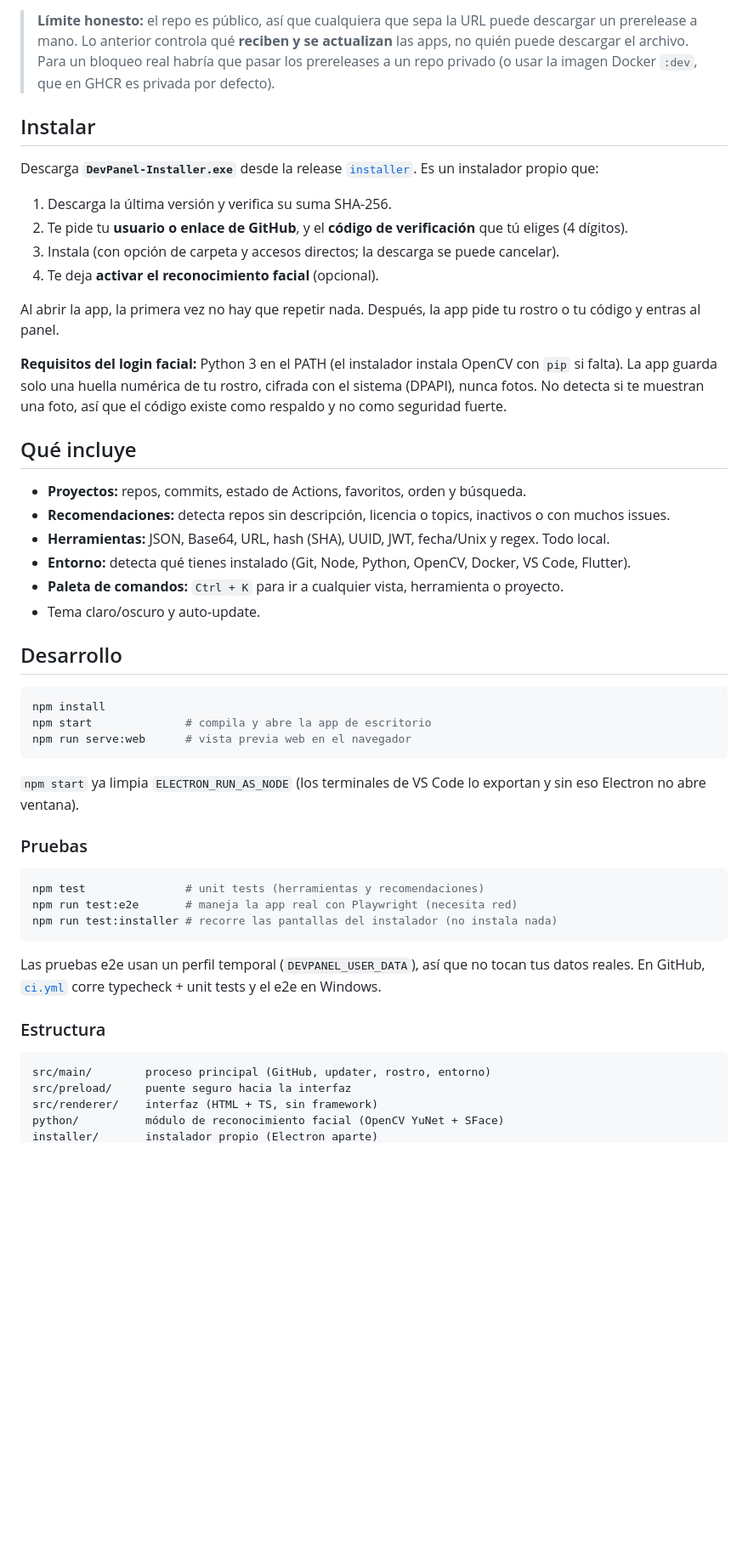
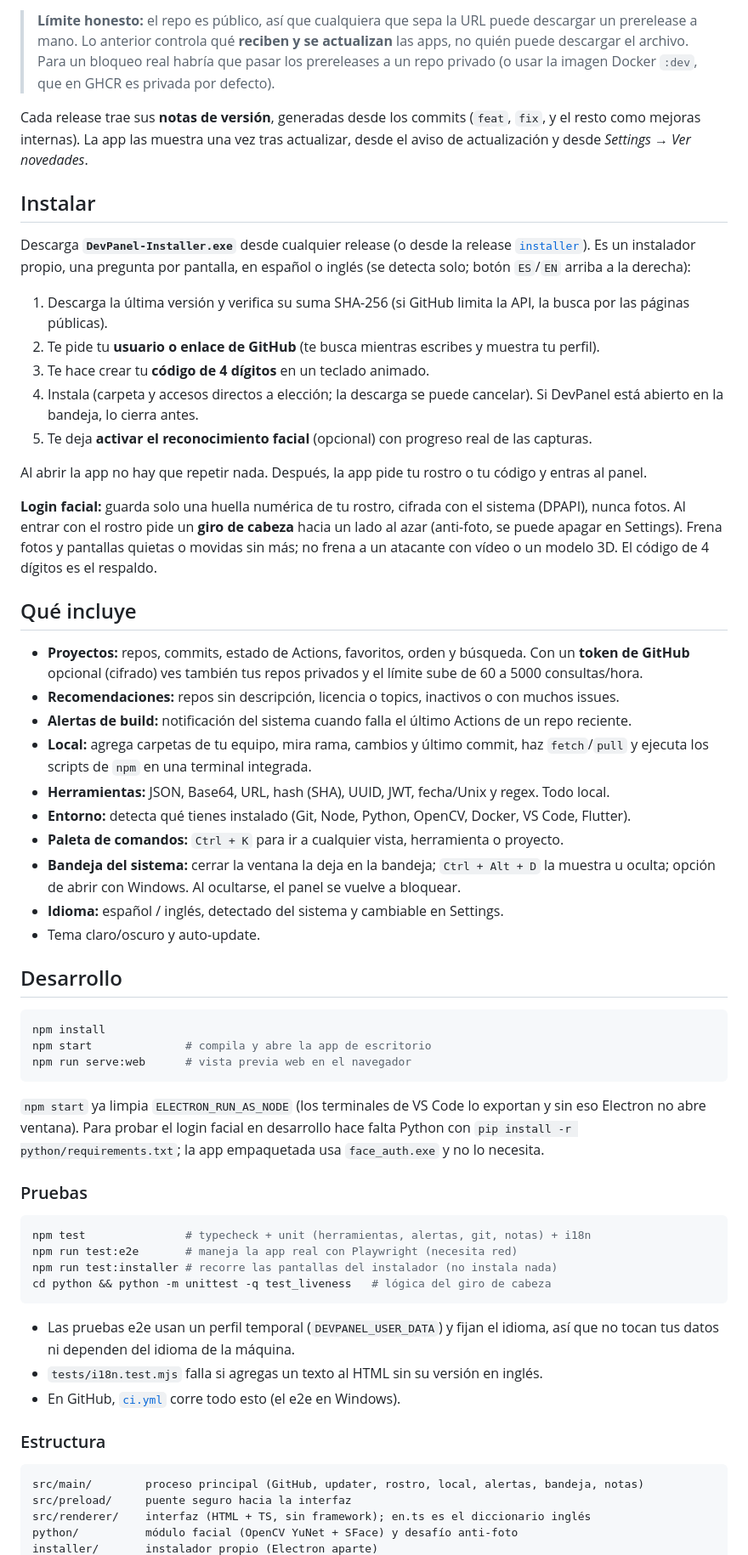
Before and after one commit to DevCat-HGS/DevPanel, a Markdown page: README.md, the part around one of its changes. Shown at 85% size. Rendered like a GitHub page; blank space fills up the shorter version.

Commit message:
docs: README for the new features, release flow, protection, signing and tests
Co-Authored-By: Claude Sonnet 5.5 <noreply@anthropic.com>

````diff
--- a/README.md
+++ b/README.md
@@ -30,29 +32,37 @@ Cómo se mantienen separados los canales:
 > Lo anterior controla qué **reciben y se actualizan** las apps, no quién puede descargar el archivo.
 > Para un bloqueo real habría que pasar los prereleases a un repo privado (o usar la imagen Docker `:dev`, que en GHCR es privada por defecto).
 
+Cada release trae sus **notas de versión**, generadas desde los commits (`feat`, `fix`, y el resto como mejoras internas).
+La app las muestra una vez tras actualizar, desde el aviso de actualización y desde *Settings → Ver novedades*.
+
 ## Instalar
 
-Descarga **`DevPanel-Installer.exe`** desde la release [`installer`](../../releases/tag/installer).
-Es un instalador propio que:
+Descarga **`DevPanel-Installer.exe`** desde cualquier release (o desde la release [`installer`](../../releases/tag/installer)).
+Es un instalador propio, una pregunta por pantalla, en español o inglés (se detecta solo; botón `ES`/`EN` arriba a la derecha):
 
-1. Descarga la última versión y verifica su suma SHA-256.
-2. Te pide tu **usuario o enlace de GitHub**, y el **código de verificación** que tú eliges (4 dígitos).
-3. Instala (con opción de carpeta y accesos directos; la descarga se puede cancelar).
-4. Te deja **activar el reconocimiento facial** (opcional).
+1. Descarga la última versión y verifica su suma SHA-256 (si GitHub limita la API, la busca por las páginas públicas).
+2. Te pide tu **usuario o enlace de GitHub** (te busca mientras escribes y muestra tu perfil).
+3. Te hace crear tu **código de 4 dígitos** en un teclado animado.
+4. Instala (carpeta y accesos directos a elección; la descarga se puede cancelar). Si DevPanel está abierto en la bandeja, lo cierra antes.
+5. Te deja **activar el reconocimiento facial** (opcional) con progreso real de las capturas.
 
-Al abrir la app, la primera vez no hay que repetir nada. Después, la app pide tu rostro o tu código y entras al panel.
+Al abrir la app no hay que repetir nada. Después, la app pide tu rostro o tu código y entras al panel.
 
-**Requisitos del login facial:** Python 3 en el PATH (el instalador instala OpenCV con `pip` si falta).
-La app guarda solo una huella numérica de tu rostro, cifrada con el sistema (DPAPI), nunca fotos.
-No detecta si te muestran una foto, así que el código existe como respaldo y no como seguridad fuerte.
+**Login facial:** guarda solo una huella numérica de tu rostro, cifrada con el sistema (DPAPI), nunca fotos.
+Al entrar con el rostro pide un **giro de cabeza** hacia un lado al azar (anti-foto, se puede apagar en Settings).
+Frena fotos y pantallas quietas o movidas sin más; no frena a un atacante con vídeo o un modelo 3D. El código de 4 dígitos es el respaldo.
 
 ## Qué incluye
 
-- **Proyectos:** repos, commits, estado de Actions, favoritos, orden y búsqueda.
-- **Recomendaciones:** detecta repos sin descripción, licencia o topics, inactivos o con muchos issues.
+- **Proyectos:** repos, commits, estado de Actions, favoritos, orden y búsqueda. Con un **token de GitHub** opcional (cifrado) ves también tus repos privados y el límite sube de 60 a 5000 consultas/hora.
+- **Recomendaciones:** repos sin descripción, licencia o topics, inactivos o con muchos issues.
+- **Alertas de build:** notificación del sistema cuando falla el último Actions de un repo reciente.
+- **Local:** agrega carpetas de tu equipo, mira rama, cambios y último commit, haz `fetch`/`pull` y ejecuta los scripts de `npm` en una terminal integrada.
 - **Herramientas:** JSON, Base64, URL, hash (SHA), UUID, JWT, fecha/Unix y regex. Todo local.
 - **Entorno:** detecta qué tienes instalado (Git, Node, Python, OpenCV, Docker, VS Code, Flutter).
 - **Paleta de comandos:** `Ctrl + K` para ir a cualquier vista, herramienta o proyecto.
+- **Bandeja del sistema:** cerrar la ventana la deja en la bandeja; `Ctrl + Alt + D` la muestra u oculta; opción de abrir con Windows. Al ocultarse, el panel se vuelve a bloquear.
+- **Idioma:** español / inglés, detectado del sistema y cambiable en Settings.
 - Tema claro/oscuro y auto-update.
 
 ## Desarrollo
@@ -64,23 +74,27 @@ npm run serve:web      # vista previa web en el navegador
 ```
 
 `npm start` ya limpia `ELECTRON_RUN_AS_NODE` (los terminales de VS Code lo exportan y sin eso Electron no abre ventana).
+Para probar el login facial en desarrollo hace falta Python con `pip install -r python/requirements.txt`;
+la app empaquetada usa `face_auth.exe` y no lo necesita.
 
 ### Pruebas
 
 ```bash
-npm test               # unit tests (herramientas y recomendaciones)
+npm test               # typecheck + unit (herramientas, alertas, git, notas) + i18n
 npm run test:e2e       # maneja la app real con Playwright (necesita red)
 npm run test:installer # recorre las pantallas del instalador (no instala nada)
+cd python && python -m unittest -q test_liveness   # lógica del giro de cabeza
 ```
 
-Las pruebas e2e usan un perfil temporal (`DEVPANEL_USER_DATA`), así que no tocan tus datos reales.
-En GitHub, [`ci.yml`](.github/workflows/ci.yml) corre typecheck + unit tests y el e2e en Windows.
+- Las pruebas e2e usan un perfil temporal (`DEVPANEL_USER_DATA`) y fijan el idioma, así que no tocan tus datos ni dependen del idioma de la máquina.
+- `tests/i18n.test.mjs` falla si agregas un texto al HTML sin su versión en inglés.
+- En GitHub, [`ci.yml`](.github/workflows/ci.yml) corre todo esto (el e2e en Windows).
 
 ### Estructura
 
 ```text
-src/main/        proceso principal (GitHub, updater, rostro, entorno)
+src/main/        proceso principal (GitHub, updater, rostro, local, alertas, bandeja, notas)
 src/preload/     puente seguro hacia la interfaz
-src/renderer/    interfaz (HTML + TS, sin framework)
-python/          módulo de reconocimiento facial (OpenCV YuNet + SFace)
+src/renderer/    interfaz (HTML + TS, sin framework); en.ts es el diccionario inglés
+python/          módulo facial (OpenCV YuNet + SFace) y desafío anti-foto
 installer/       instalador propio (Electron aparte)
````
Also changed, not shown: other parts of README.md (+16 -13 lines).
